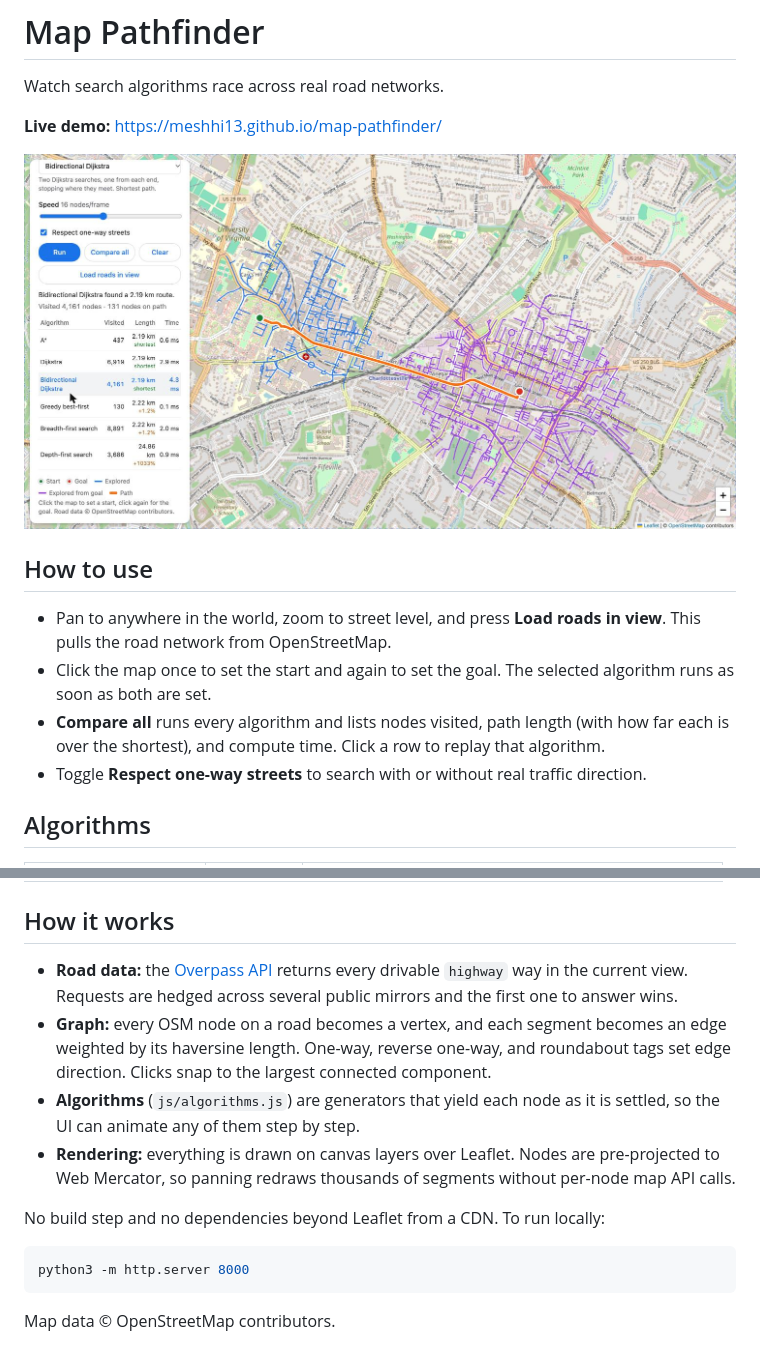
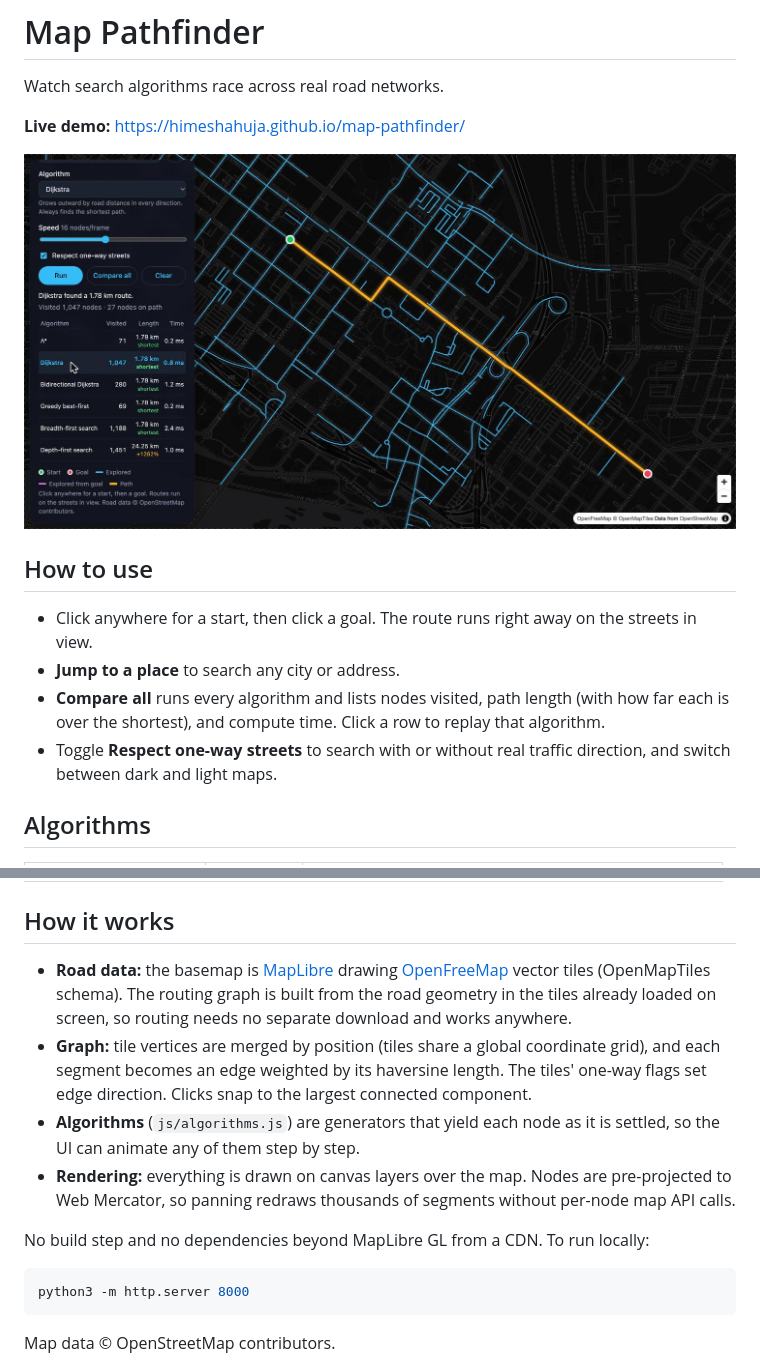
Before and after one commit to himeshahuja/map-pathfinder, a Markdown page: README.md, 2 parts joined by grey strips. Rendered like a GitHub page; pictures changed too: docs/screenshot.jpg.

````diff
--- a/README.md
+++ b/README.md
@@ -2,5 +2,5 @@
 
 Watch search algorithms race across real road networks.
 
-**Live demo:** https://meshhi13.github.io/map-pathfinder/
+**Live demo:** https://himeshahuja.github.io/map-pathfinder/
 
@@ -8,10 +8,10 @@ Watch search algorithms race across real road networks.
 
 ## How to use
 
-- Pan to anywhere in the world, zoom to street level, and press **Load roads in view**. This pulls the road network from OpenStreetMap.
-- Click the map once to set the start and again to set the goal. The selected algorithm runs as soon as both are set.
+- Click anywhere for a start, then click a goal. The route runs right away on the streets in view.
+- **Jump to a place** to search any city or address.
 - **Compare all** runs every algorithm and lists nodes visited, path length (with how far each is over the shortest), and compute time. Click a row to replay that algorithm.
-- Toggle **Respect one-way streets** to search with or without real traffic direction.
+- Toggle **Respect one-way streets** to search with or without real traffic direction, and switch between dark and light maps.
 
 ## Algorithms
 
@@ -26,12 +26,12 @@ Watch search algorithms race across real road networks.
 
 ## How it works
 
-- **Road data:** the [Overpass API](https://wiki.openstreetmap.org/wiki/Overpass_API) returns every drivable `highway` way in the current view. Requests are hedged across several public mirrors and the first one to answer wins.
-- **Graph:** every OSM node on a road becomes a vertex, and each segment becomes an edge weighted by its haversine length. One-way, reverse one-way, and roundabout tags set edge direction. Clicks snap to the largest connected component.
+- **Road data:** the basemap is [MapLibre](https://maplibre.org/) drawing [OpenFreeMap](https://openfreemap.org/) vector tiles (OpenMapTiles schema). The routing graph is built from the road geometry in the tiles already loaded on screen, so routing needs no separate download and works anywhere.
+- **Graph:** tile vertices are merged by position (tiles share a global coordinate grid), and each segment becomes an edge weighted by its haversine length. The tiles' one-way flags set edge direction. Clicks snap to the largest connected component.
 - **Algorithms** (`js/algorithms.js`) are generators that yield each node as it is settled, so the UI can animate any of them step by step.
-- **Rendering:** everything is drawn on canvas layers over Leaflet. Nodes are pre-projected to Web Mercator, so panning redraws thousands of segments without per-node map API calls.
+- **Rendering:** everything is drawn on canvas layers over the map. Nodes are pre-projected to Web Mercator, so panning redraws thousands of segments without per-node map API calls.
 
-No build step and no dependencies beyond Leaflet from a CDN. To run locally:
+No build step and no dependencies beyond MapLibre GL from a CDN. To run locally:
 
 ```sh
 python3 -m http.server 8000
````
Also changed, not shown: other parts of README.md (+1 -1 lines), 6 other files.
